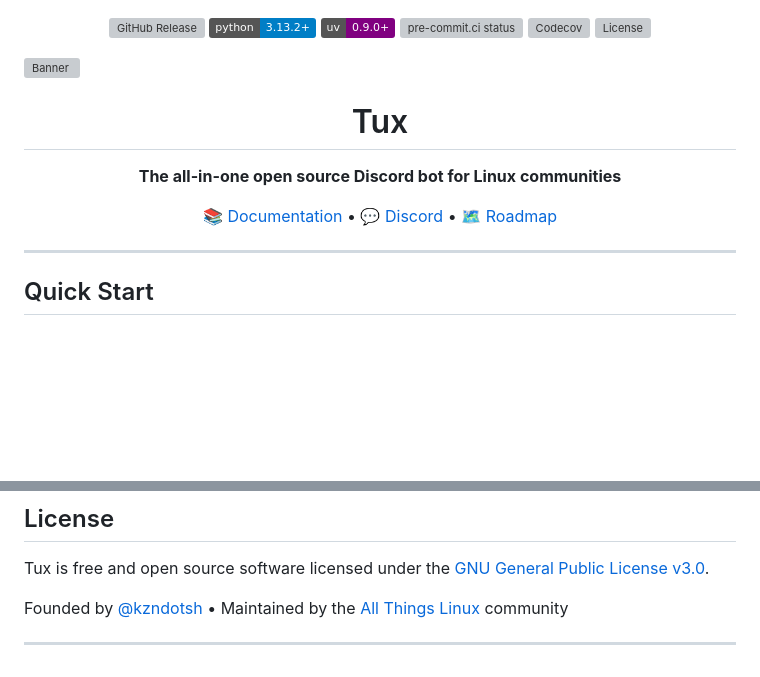
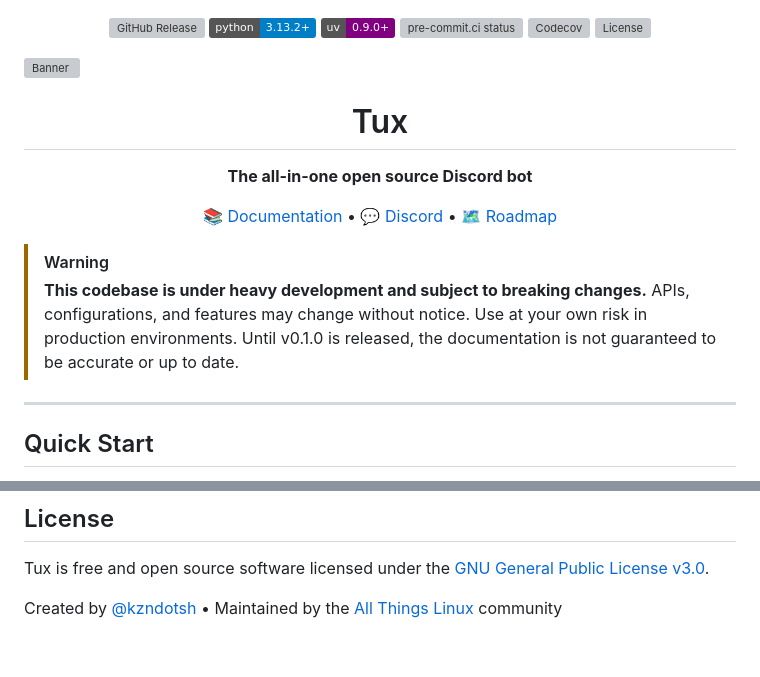
Before and after one commit to allthingslinux/tux, a Markdown page: README.md, 2 parts joined by grey strips. Drawn GitHub-style; badges without logos; blank space fills up the shorter version; grey boxes are pictures that could not be loaded.

Commit message:
docs(readme): refine project description and add development warning
- Simplified the project description to focus on the Discord bot functionality.
- Added a warning about the codebase being under heavy development, indicating potential breaking changes.
- Updated the attribution line to clarify project creation and maintenance.

```diff
--- a/README.md
+++ b/README.md
@@ -1,3 +1,4 @@
+
 <!-- markdownlint-disable MD041 -->
 
 <div align="center">
@@ -21,13 +22,16 @@
 
 <div align="center">
     <h1>Tux</h1>
-    <p><strong>The all-in-one open source Discord bot for Linux communities</strong></p>
+    <p><strong>The all-in-one open source Discord bot</strong></p>
     <p>
         <a href="https://tux.atl.dev">📚 Documentation</a> •
         <a href="https://discord.gg/gpmSjcjQxg">💬 Discord</a> •
         <a href="https://github.com/allthingslinux/tux/issues/525">🗺️ Roadmap</a>
     </p>
 </div>
+
+> [!WARNING]
+> **This codebase is under heavy development and subject to breaking changes.** APIs, configurations, and features may change without notice. Use at your own risk in production environments. Until v0.1.0 is released, the documentation is not guaranteed to be accurate or up to date.
 
 ---
 
@@ -115,6 +119,4 @@ Visit **[tux.atl.dev](https://tux.atl.dev)** for complete documentation includin
 
 Tux is free and open source software licensed under the [GNU General Public License v3.0](LICENSE).
 
-Founded by [@kzndotsh](https://github.com/kzndotsh) • Maintained by the [All Things Linux](https://allthingslinux.org) community
-
----
+Created by [@kzndotsh](https://github.com/kzndotsh) • Maintained by the [All Things Linux](https://allthingslinux.org) community
```
